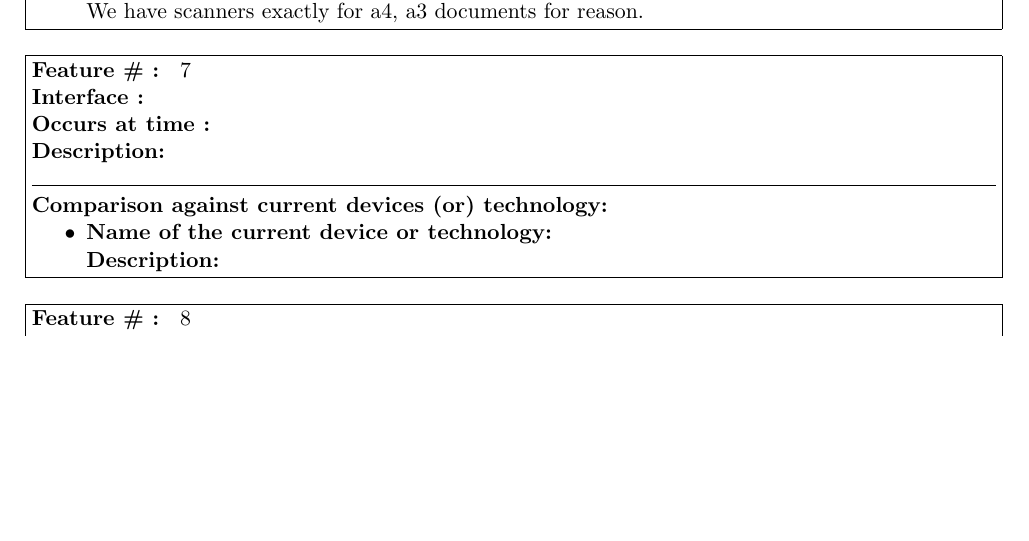
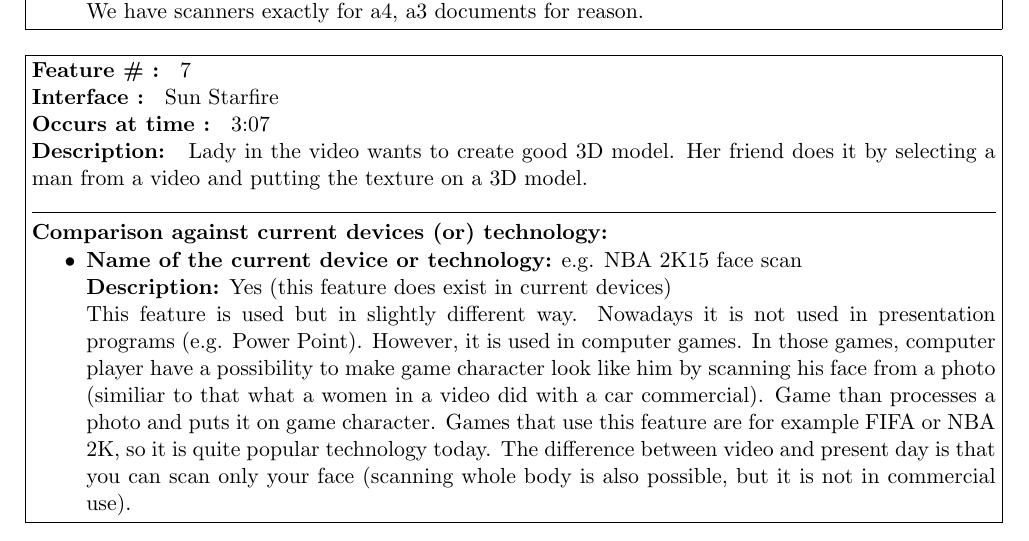
Before and after one commit to Lipskii/DesigningInteractiveSystems1-Assignments, a LaTeX problem sheet (Assignment5/submission/A05-G36.tex): part of page 3 of 3 before the commit and part of page 3 of 4 after it, cut so that both start at the same text, the shorter picture padded with empty space. Compiled offline with pdfLaTeX.

Commit message:
Update A05-G36.tex

```diff
--- a/Assignment5/submission/A05-G36.tex
+++ b/Assignment5/submission/A05-G36.tex
@@ -235,19 +235,21 @@
 	\parbox{\textwidth}{%
 		\textbf{Feature \# : } 7
 
-		\textbf{Interface : }
+		\textbf{Interface : } Sun Starfire
 
-		\textbf{Occurs at time : }
+		\textbf{Occurs at time : }  3:07
 
-		\textbf{Description: }
+		\textbf{Description: } Lady in the video wants to create good 3D model. Her friend does it by selecting a man from a video and putting the texture on a 3D model.
 
 		\par\noindent\rule{\textwidth}{0.4pt}
 
 		\textbf{Comparison against current devices (or) technology:}
 
 		\begin{compactitem}
-			\item \textbf{Name of the current device or technology:} \\
-			\textbf{Description:}
+			\item \textbf{Name of the current device or technology:} e.g. NBA 2K15 face scan \\
+			\textbf{Description:} Yes (this feature does exist in current devices)
+
+          This feature is used but in slightly different way. Nowadays it is not used in presentation programs (e.g. Power Point). However, it is used in computer games. In those games, computer player have a possibility to make game character look like him by scanning his face from a photo (similiar to that what a women in a video did with a car commercial). Game than processes a photo and puts it on game character. Games that use this feature are for example FIFA or NBA 2K, so it is quite popular technology today. The difference between video and present day is that you can scan only your face (scanning whole body is also possible, but it is not in commercial use).
 		\end{compactitem}
 
 	}%
```
